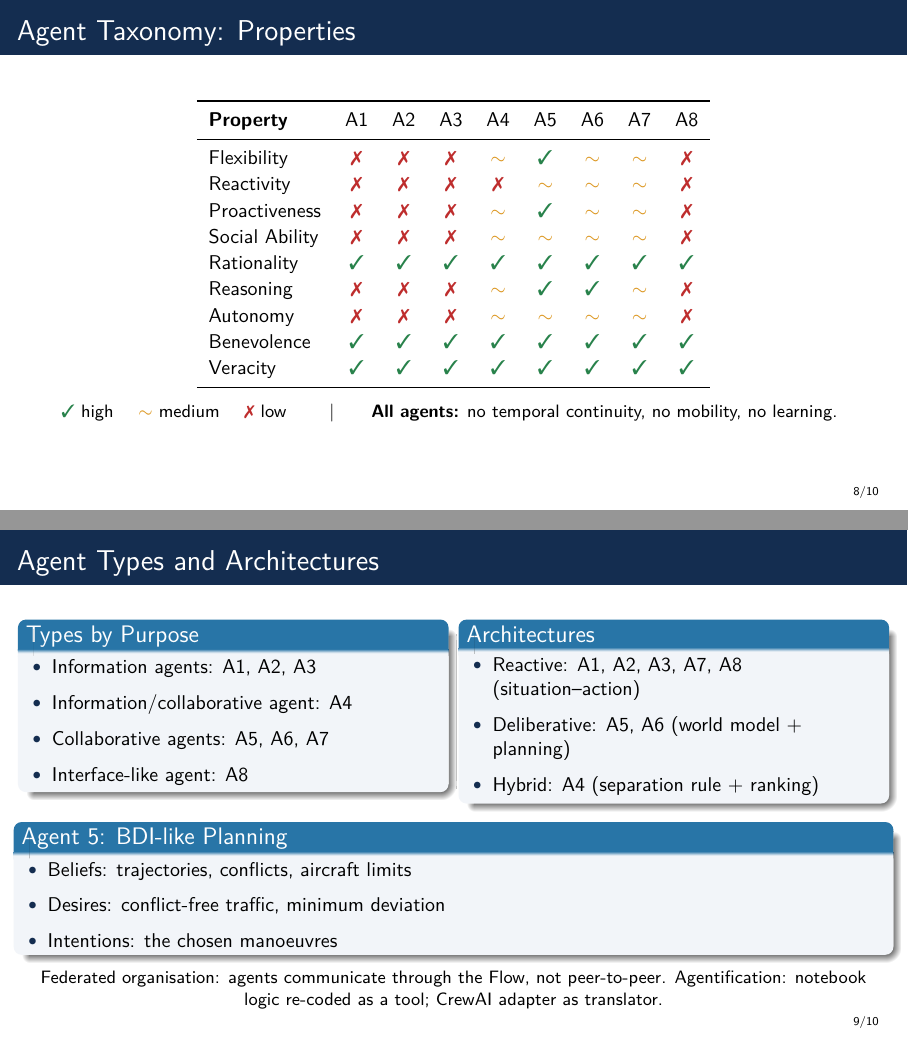
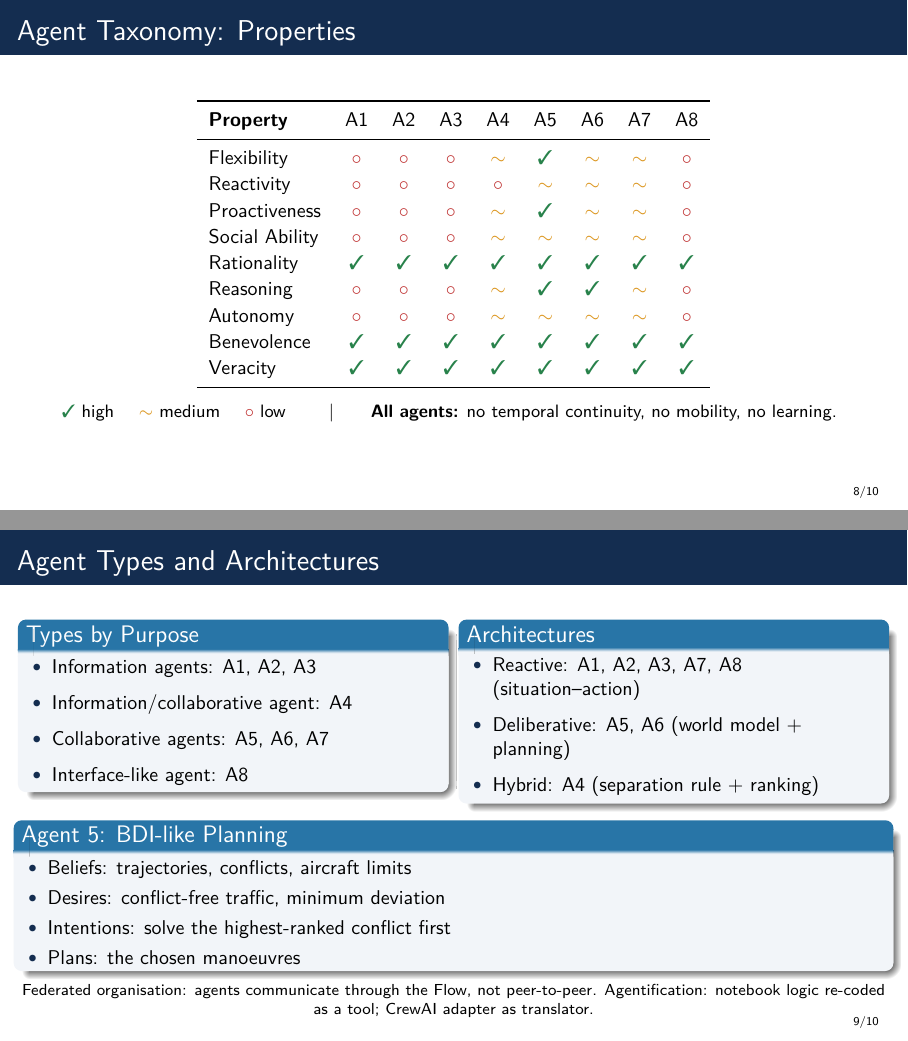
Before and after one commit to Soham2508/air-traffic-control-mas, LaTeX slides (docs/task1/slides/main.tex, which reads docs/task1/slides/sections/08_taxonomy_properties.tex, docs/task1/slides/sections/09_taxonomy_types.tex): pages 8 and 9 of 10, joined at a grey line. Compiled offline with pdfLaTeX.

Commit message:
Address review: slide 8 legend, slide 9 BDI

```diff
--- a/docs/task1/slides/sections/08_taxonomy_properties.tex
+++ b/docs/task1/slides/sections/08_taxonomy_properties.tex
@@ -19,13 +20,13 @@
 \textbf{Property} &
 A1 & A2 & A3 & A4 & A5 & A6 & A7 & A8 \\
 \midrule
-Flexibility    & \no & \no & \no & \partly & \yes & \partly & \partly & \no \\
-Reactivity     & \no & \no & \no & \no & \partly & \partly & \partly & \no \\
-Proactiveness  & \no & \no & \no & \partly & \yes & \partly & \partly & \no \\
-Social Ability & \no & \no & \no & \partly & \partly & \partly & \partly & \no \\
+Flexibility    & \low & \low & \low & \partly & \yes & \partly & \partly & \low \\
+Reactivity     & \low & \low & \low & \low & \partly & \partly & \partly & \low \\
+Proactiveness  & \low & \low & \low & \partly & \yes & \partly & \partly & \low \\
+Social Ability & \low & \low & \low & \partly & \partly & \partly & \partly & \low \\
 Rationality    & \yes & \yes & \yes & \yes & \yes & \yes & \yes & \yes \\
-Reasoning      & \no & \no & \no & \partly & \yes & \yes & \partly & \no \\
-Autonomy       & \no & \no & \no & \partly & \partly & \partly & \partly & \no \\
+Reasoning      & \low & \low & \low & \partly & \yes & \yes & \partly & \low \\
+Autonomy       & \low & \low & \low & \partly & \partly & \partly & \partly & \low \\
 Benevolence    & \yes & \yes & \yes & \yes & \yes & \yes & \yes & \yes \\
 Veracity       & \yes & \yes & \yes & \yes & \yes & \yes & \yes & \yes \\
 \bottomrule
--- a/docs/task1/slides/sections/09_taxonomy_types.tex
+++ b/docs/task1/slides/sections/09_taxonomy_types.tex
@@ -49,15 +49,16 @@
 \vspace{0.05cm}
 
 \begin{block}{Agent 5: BDI-like Planning}
-\begin{itemize}
+\begin{itemize}\setlength{\itemsep}{0pt}
     \item Beliefs: trajectories, conflicts, aircraft limits
     \item Desires: conflict-free traffic, minimum deviation
-    \item Intentions: the chosen manoeuvres
+    \item Intentions: solve the highest-ranked conflict first
+    \item Plans: the chosen manoeuvres
 \end{itemize}
 \end{block}
 
 \centering
-\footnotesize
+\scriptsize
 Federated organisation: agents communicate through the Flow, not peer-to-peer.
 Agentification: notebook logic re-coded as a tool; CrewAI adapter as translator.
 
```
Also changed, not shown: docs/task1/slides/sections/08_taxonomy_properties.tex (5 more changed lines).
